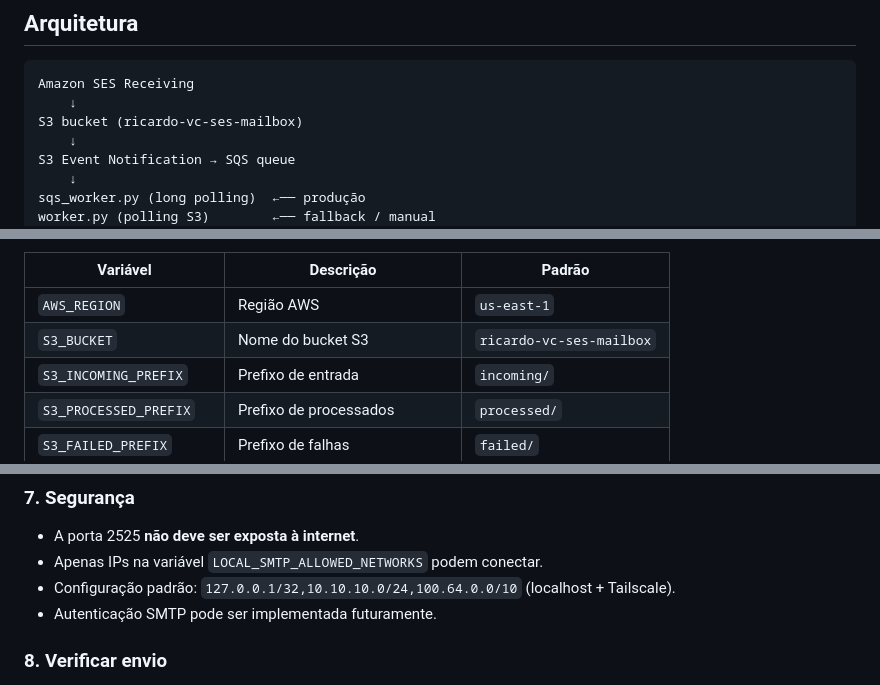
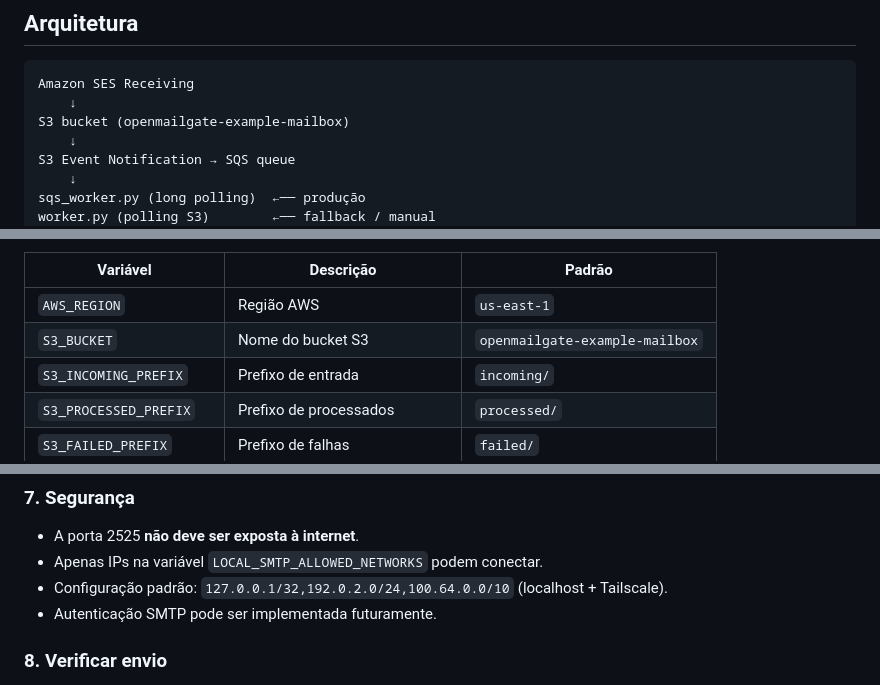
Before and after one commit to rzvend/openmailgate, a Markdown page: README.md, 3 parts joined by grey strips. Drawn GitHub-style.

````diff
--- a/README.md
+++ b/README.md
@@ -7,7 +7,7 @@ Recebimento, armazenamento e leitura de e-mails usando Amazon SES, S3, SQS e Dov
 ```
 Amazon SES Receiving
     ↓
-S3 bucket (ricardo-vc-ses-mailbox)
+S3 bucket (openmailgate-example-mailbox)
     ↓
 S3 Event Notification → SQS queue
     ↓
@@ -95,7 +95,7 @@ Variáveis:
 | Variável | Descrição | Padrão |
 |---|---|---|
 | `AWS_REGION` | Região AWS | `us-east-1` |
-| `S3_BUCKET` | Nome do bucket S3 | `ricardo-vc-ses-mailbox` |
+| `S3_BUCKET` | Nome do bucket S3 | `openmailgate-example-mailbox` |
 | `S3_INCOMING_PREFIX` | Prefixo de entrada | `incoming/` |
 | `S3_PROCESSED_PREFIX` | Prefixo de processados | `processed/` |
 | `S3_FAILED_PREFIX` | Prefixo de falhas | `failed/` |
@@ -387,7 +387,7 @@ Autenticação: Nenhuma (controle por IP)
 
 - A porta 2525 **não deve ser exposta à internet**.
 - Apenas IPs na variável `LOCAL_SMTP_ALLOWED_NETWORKS` podem conectar.
-- Configuração padrão: `127.0.0.1/32,10.10.10.0/24,100.64.0.0/10` (localhost + Tailscale).
+- Configuração padrão: `127.0.0.1/32,192.0.2.0/24,100.64.0.0/10` (localhost + Tailscale).
 - Autenticação SMTP pode ser implementada futuramente.
 
 ### 8. Verificar envio
````
Also changed, not shown: other parts of README.md (+20 -20 lines).
